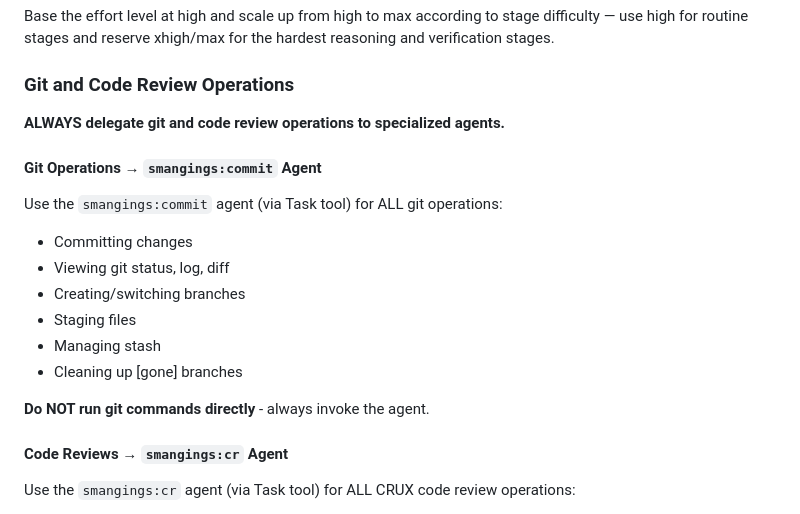
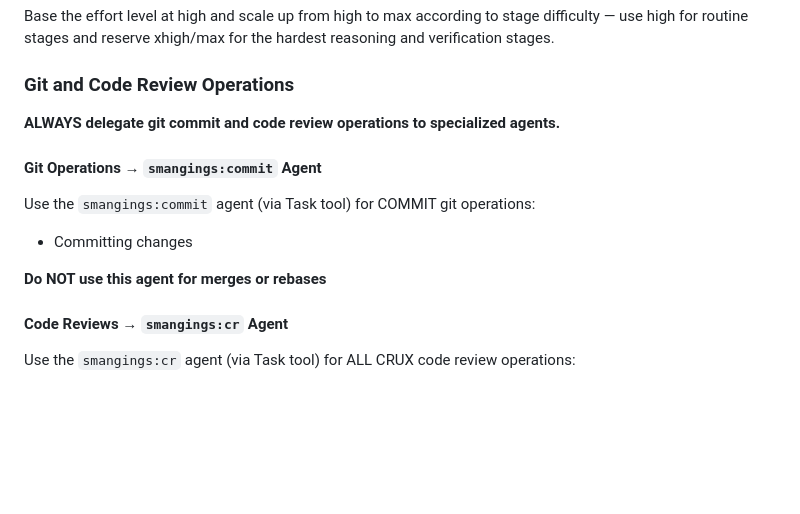
Before and after one commit to benjsnellings/dotfiles, a Markdown page: dot_claude/steering/snellin-steering.md, the part around the change. Drawn GitHub-style; blank space fills up the shorter version.

Commit message:
Update .claude/steering/snellin-steering.md

```diff
--- a/dot_claude/steering/snellin-steering.md
+++ b/dot_claude/steering/snellin-steering.md
@@ -10,19 +10,14 @@ Base the effort level at high and scale up from high to max according to stage d
 
 ### Git and Code Review Operations
 
-**ALWAYS delegate git and code review operations to specialized agents.**
+**ALWAYS delegate git commit and code review operations to specialized agents.**
 
 #### Git Operations → `smangings:commit` Agent
 
-Use the `smangings:commit` agent (via Task tool) for ALL git operations:
+Use the `smangings:commit` agent (via Task tool) for COMMIT git operations:
 - Committing changes
-- Viewing git status, log, diff
-- Creating/switching branches
-- Staging files
-- Managing stash
-- Cleaning up [gone] branches
 
-**Do NOT run git commands directly** - always invoke the agent.
+**Do NOT use this agent for merges or rebases**
 
 #### Code Reviews → `smangings:cr` Agent
 
```
